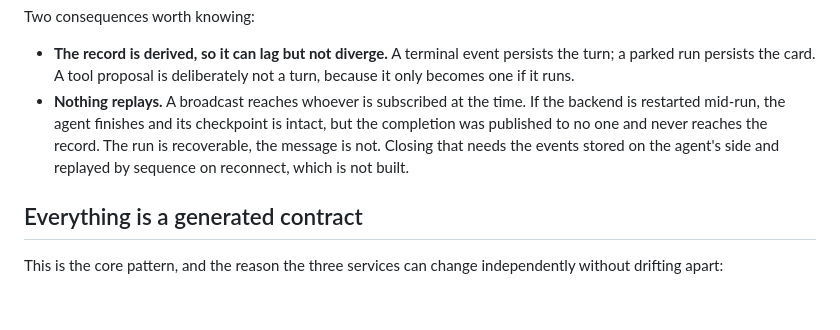
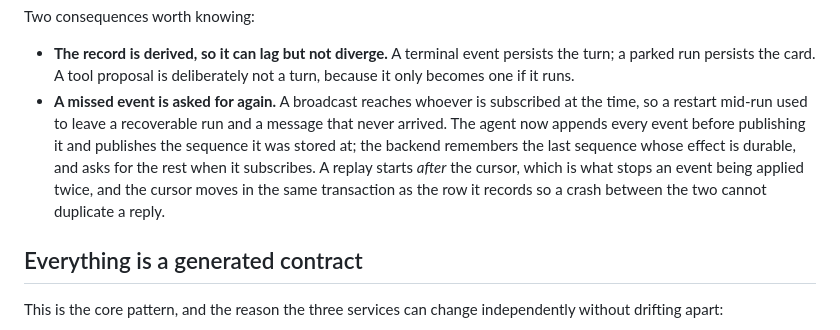
Before and after one commit to huynguyengl99/agent-graph-engineering, a Markdown page: README.md, the part around the change. Rendered like a GitHub page; blank space fills up the shorter version.

Commit message:
docs: replay exists now, so stop saying it does not

```diff
--- a/README.md
+++ b/README.md
@@ -72,12 +72,14 @@ Two consequences worth knowing:
 - **The record is derived, so it can lag but not diverge.** A terminal event
   persists the turn; a parked run persists the card. A tool proposal is
   deliberately not a turn, because it only becomes one if it runs.
-- **Nothing replays.** A broadcast reaches whoever is subscribed at the time. If
-  the backend is restarted mid-run, the agent finishes and its checkpoint is
-  intact, but the completion was published to no one and never reaches the
-  record. The run is recoverable, the message is not. Closing that needs the
-  events stored on the agent's side and replayed by sequence on reconnect, which
-  is not built.
+- **A missed event is asked for again.** A broadcast reaches whoever is subscribed
+  at the time, so a restart mid-run used to leave a recoverable run and a message
+  that never arrived. The agent now appends every event before publishing it and
+  publishes the sequence it was stored at; the backend remembers the last sequence
+  whose effect is durable, and asks for the rest when it subscribes. A replay
+  starts *after* the cursor, which is what stops an event being applied twice, and
+  the cursor moves in the same transaction as the row it records so a crash
+  between the two cannot duplicate a reply.
 
 ## Everything is a generated contract
 
```
